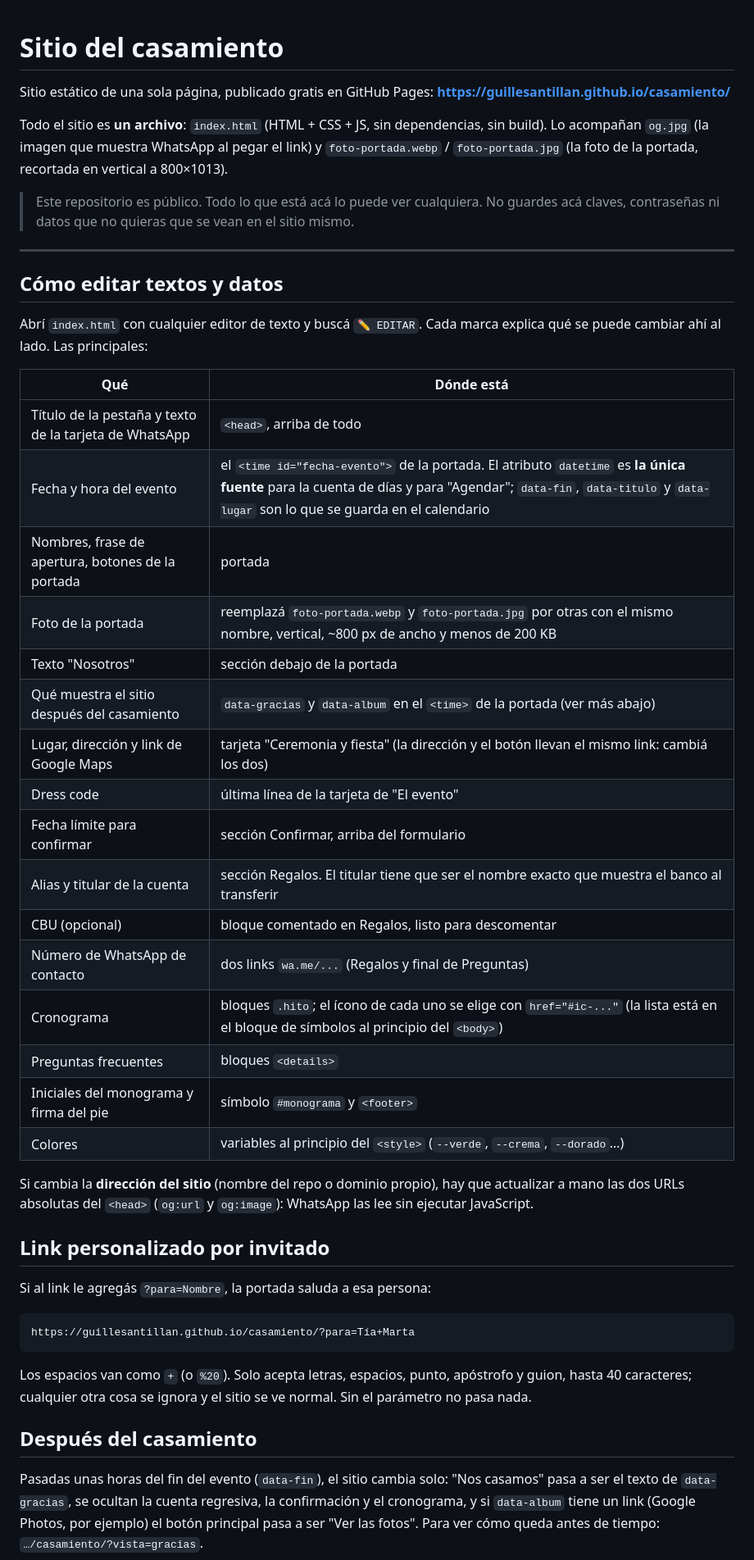
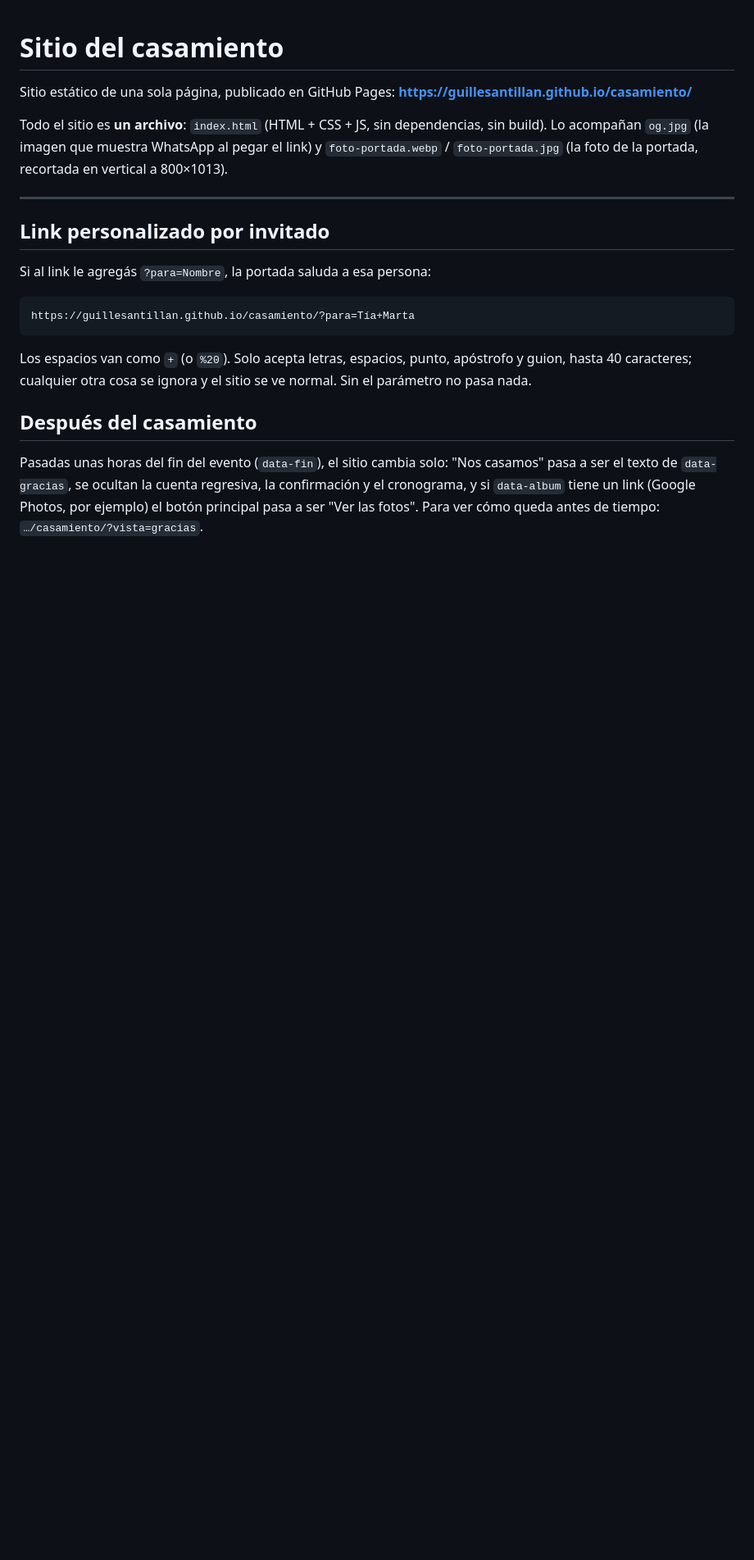
Before and after one commit to guillesantillan/casamiento, a Markdown page: README.md, the part around one of its changes. Shown at 82% size. Drawn GitHub-style; blank space fills up the shorter version.

```diff
--- a/README.md
+++ b/README.md
@@ -1,6 +1,6 @@
 # Sitio del casamiento
 
-Sitio estático de una sola página, publicado gratis en GitHub Pages:
+Sitio estático de una sola página, publicado en GitHub Pages:
 **https://guillesantillan.github.io/casamiento/**
 
 Todo el sitio es **un archivo**: `index.html` (HTML + CSS + JS, sin
@@ -8,39 +8,7 @@ dependencias, sin build). Lo acompañan `og.jpg` (la imagen que muestra
 WhatsApp al pegar el link) y `foto-portada.webp` / `foto-portada.jpg` (la foto
 de la portada, recortada en vertical a 800×1013).
 
-> Este repositorio es público. Todo lo que está acá lo puede ver cualquiera.
-> No guardes acá claves, contraseñas ni datos que no quieras que se vean en el
-> sitio mismo.
-
 ---
-
-## Cómo editar textos y datos
-
-Abrí `index.html` con cualquier editor de texto y buscá `✏️ EDITAR`. Cada
-marca explica qué se puede cambiar ahí al lado. Las principales:
-
-| Qué | Dónde está |
-|---|---|
-| Título de la pestaña y texto de la tarjeta de WhatsApp | `<head>`, arriba de todo |
-| Fecha y hora del evento | el `<time id="fecha-evento">` de la portada. El atributo `datetime` es **la única fuente** para la cuenta de días y para "Agendar"; `data-fin`, `data-titulo` y `data-lugar` son lo que se guarda en el calendario |
-| Nombres, frase de apertura, botones de la portada | portada |
-| Foto de la portada | reemplazá `foto-portada.webp` y `foto-portada.jpg` por otras con el mismo nombre, vertical, ~800 px de ancho y menos de 200 KB |
-| Texto "Nosotros" | sección debajo de la portada |
-| Qué muestra el sitio después del casamiento | `data-gracias` y `data-album` en el `<time>` de la portada (ver más abajo) |
-| Lugar, dirección y link de Google Maps | tarjeta "Ceremonia y fiesta" (la dirección y el botón llevan el mismo link: cambiá los dos) |
-| Dress code | última línea de la tarjeta de "El evento" |
-| Fecha límite para confirmar | sección Confirmar, arriba del formulario |
-| Alias y titular de la cuenta | sección Regalos. El titular tiene que ser el nombre exacto que muestra el banco al transferir |
-| CBU (opcional) | bloque comentado en Regalos, listo para descomentar |
-| Número de WhatsApp de contacto | dos links `wa.me/...` (Regalos y final de Preguntas) |
-| Cronograma | bloques `.hito`; el ícono de cada uno se elige con `href="#ic-..."` (la lista está en el bloque de símbolos al principio del `<body>`) |
-| Preguntas frecuentes | bloques `<details>` |
-| Iniciales del monograma y firma del pie | símbolo `#monograma` y `<footer>` |
-| Colores | variables al principio del `<style>` (`--verde`, `--crema`, `--dorado`…) |
-
-Si cambia la **dirección del sitio** (nombre del repo o dominio propio), hay
-que actualizar a mano las dos URLs absolutas del `<head>` (`og:url` y
-`og:image`): WhatsApp las lee sin ejecutar JavaScript.
 
 ## Link personalizado por invitado
 
```
Also changed, not shown: other parts of README.md (+4 -63 lines).
